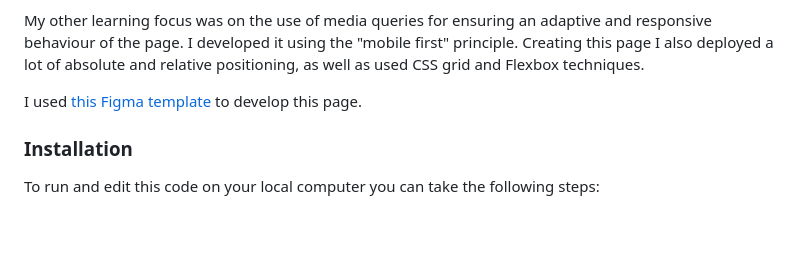
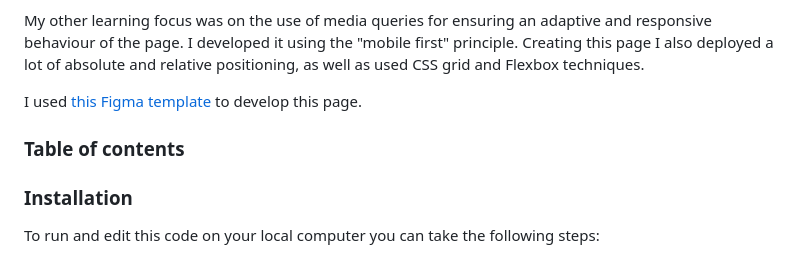
Before and after one commit to woachkatzl/Sass-adaptive-page, a Markdown page: README.md, the part around the change. Rendered like a GitHub page; blank space fills up the shorter version.

Commit message:
added table of contents

```diff
--- a/README.md
+++ b/README.md
@@ -8,6 +8,7 @@ My primary focus was on learning to use Sass preprocessor for writing my styles.
 My other learning focus was on the use of media queries for ensuring an adaptive and responsive behaviour of the page. I developed it using the "mobile first" principle. Creating this page I also deployed a lot of absolute and relative positioning, as well as used CSS grid and Flexbox techniques.
 
 I used [this Figma template](https://buildhtml.ru/template/342) to develop this page.
+### Table of contents
 ### Installation
 To run and edit this code on your local computer you can take the following steps:
 1. Fork this repository by clicking the "Fork" button (it should be located in the top-right corner of the page)
```
